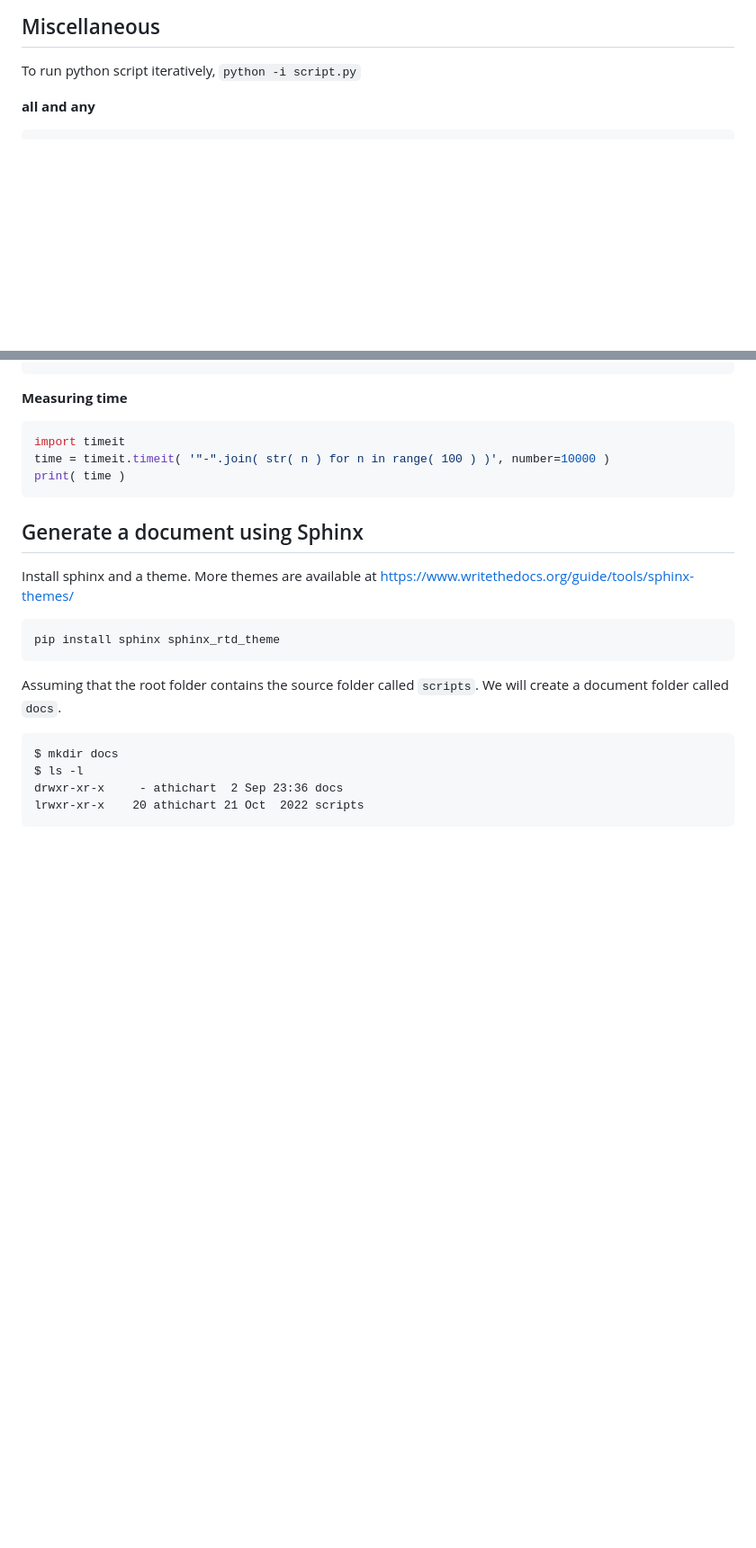
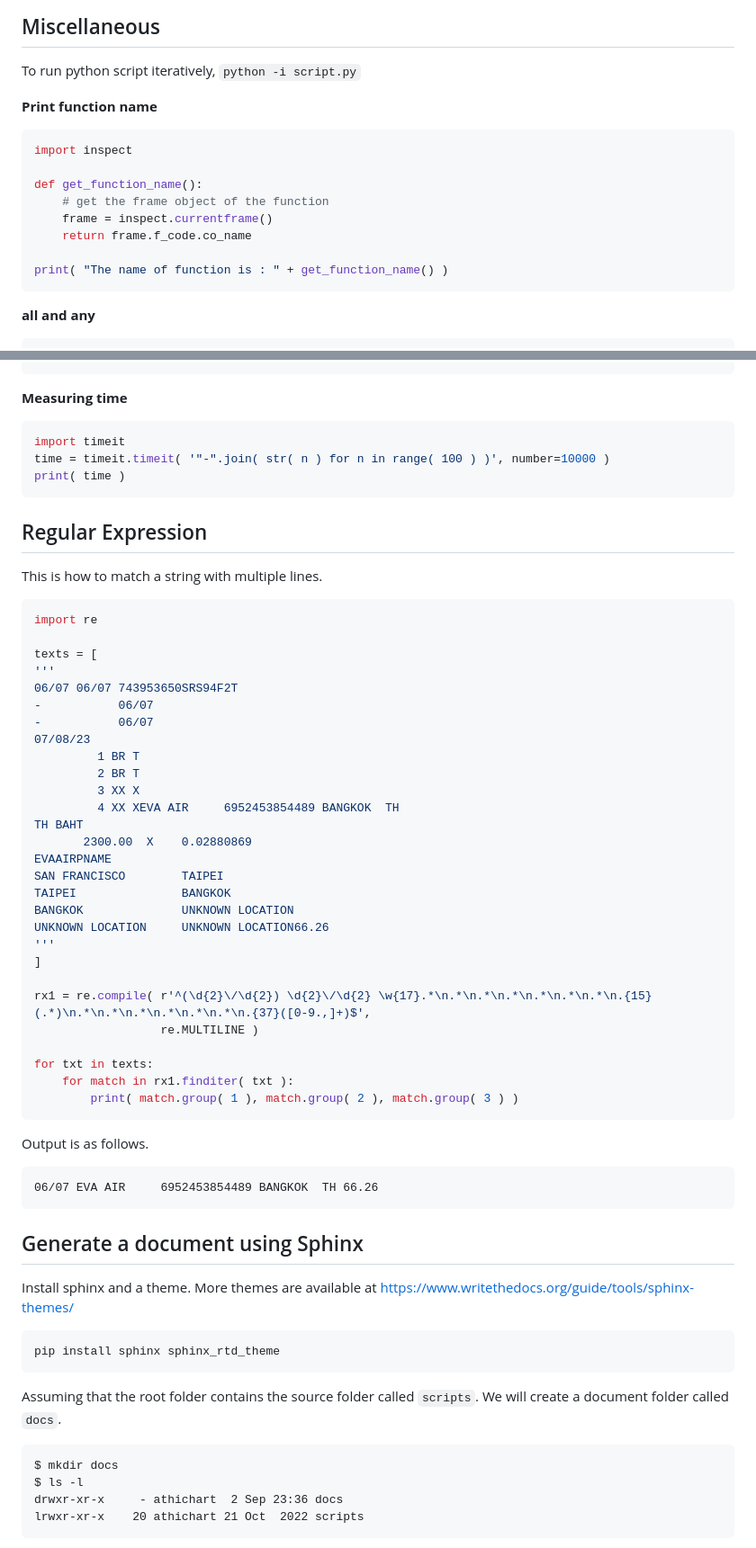
Before and after one commit to desertwind77/unix, a Markdown page: notebook/Python.md, 2 parts joined by grey strips. Shown: that part at 90% size. Drawn GitHub-style; blank space fills up the shorter version.

````diff
--- a/notebook/Python.md
+++ b/notebook/Python.md
@@ -2,6 +2,18 @@
 
 ## Miscellaneous
 To run python script iteratively, `python -i script.py`
+
+**Print function name**
+```python
+import inspect
+
+def get_function_name():
+    # get the frame object of the function
+    frame = inspect.currentframe()
+    return frame.f_code.co_name
+
+print( "The name of function is : " + get_function_name() )
+```
 
 **all and any**
 ```python
@@ -172,6 +184,44 @@ import timeit
 time = timeit.timeit( '"-".join( str( n ) for n in range( 100 ) )', number=10000 )
 print( time )
 ```
+## Regular Expression
+
+This is how to match a string with multiple lines.
+```python
+import re
+
+texts = [
+'''
+06/07 06/07 743953650SRS94F2T
+-           06/07
+-           06/07
+07/08/23
+         1 BR T
+         2 BR T
+         3 XX X
+         4 XX XEVA AIR     6952453854489 BANGKOK  TH
+TH BAHT
+       2300.00  X    0.02880869
+EVAAIRPNAME
+SAN FRANCISCO        TAIPEI
+TAIPEI               BANGKOK
+BANGKOK              UNKNOWN LOCATION
+UNKNOWN LOCATION     UNKNOWN LOCATION66.26
+'''
+]
+
+rx1 = re.compile( r'^(\d{2}\/\d{2}) \d{2}\/\d{2} \w{17}.*\n.*\n.*\n.*\n.*\n.*\n.*\n.{15}(.*)\n.*\n.*\n.*\n.*\n.*\n.*\n.{37}([0-9.,]+)$',
+                  re.MULTILINE )
+
+for txt in texts:
+    for match in rx1.finditer( txt ):
+        print( match.group( 1 ), match.group( 2 ), match.group( 3 ) )
+```
+Output is as follows.
+```
+06/07 EVA AIR     6952453854489 BANGKOK  TH 66.26
+```
+
 ## Generate a document using Sphinx
 Install sphinx and a theme. More themes are available at https://www.writethedocs.org/guide/tools/sphinx-themes/
 ```
````
Also changed, not shown: other parts of notebook/Python.md (+115 -0 lines), notebook/Vim.md (+14 -0 lines).
